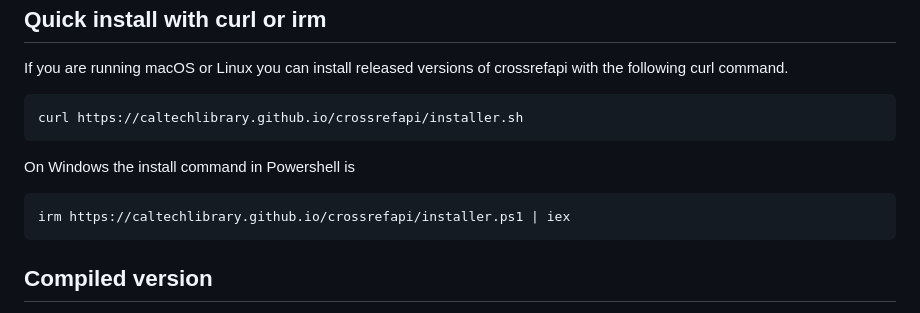
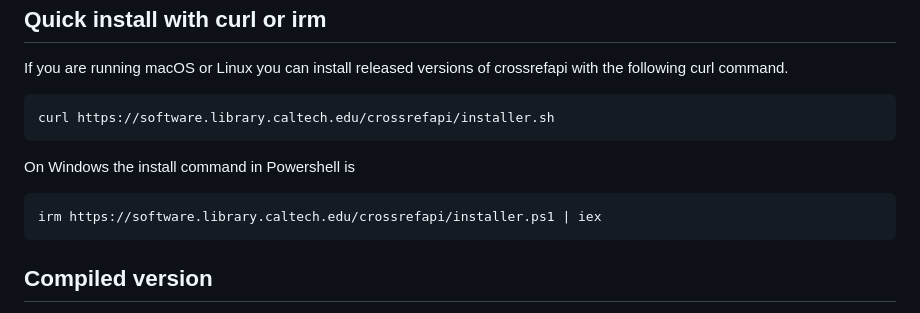
Before and after one commit to caltechlibrary/crossrefapi, a Markdown page: INSTALL.md, the part around the change. Drawn GitHub-style.

Commit message:
Update the software site hostname to software.library.caltech.edu
caltechlibrary.github.io was replaced by software.library.caltech.edu on
2026-08-28. Straight hostname swap in Markdown, codemeta.json and
CITATION.cff -- every URL was caltechlibrary.github.io/<project>/..., so the
path structure is unchanged. Installer and LICENSE URLs are included.

page.tmpl is deliberately untouched: the shared caltechlibrary workflows
repository is expected to supply a parameterized template, so editing the
stylesheet and asset URLs here would likely be thrown away. The generated
.html still names the old host and will correct itself on the next build
once the template does.

Co-Authored-By: Claude Opus 5 <noreply@anthropic.com>

```diff
--- a/INSTALL.md
+++ b/INSTALL.md
@@ -12,13 +12,13 @@ If you are running macOS or Linux you can install released versions of crossrefa
 with the following curl command.
 
 ~~~
-curl https://caltechlibrary.github.io/crossrefapi/installer.sh
+curl https://software.library.caltech.edu/crossrefapi/installer.sh
 ~~~
 
 On Windows the install command in Powershell is
 
 ~~~
-irm https://caltechlibrary.github.io/crossrefapi/installer.ps1 | iex
+irm https://software.library.caltech.edu/crossrefapi/installer.ps1 | iex
 ~~~
 
 Compiled version
```
